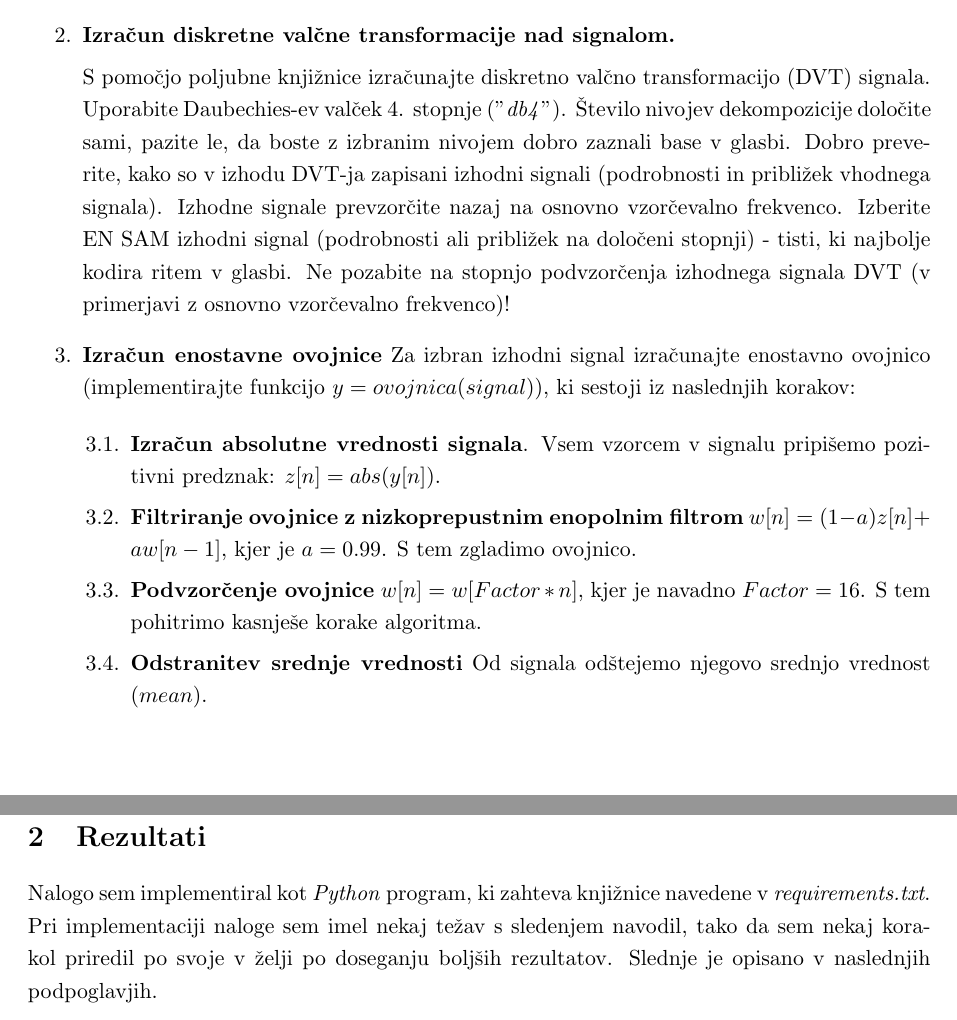
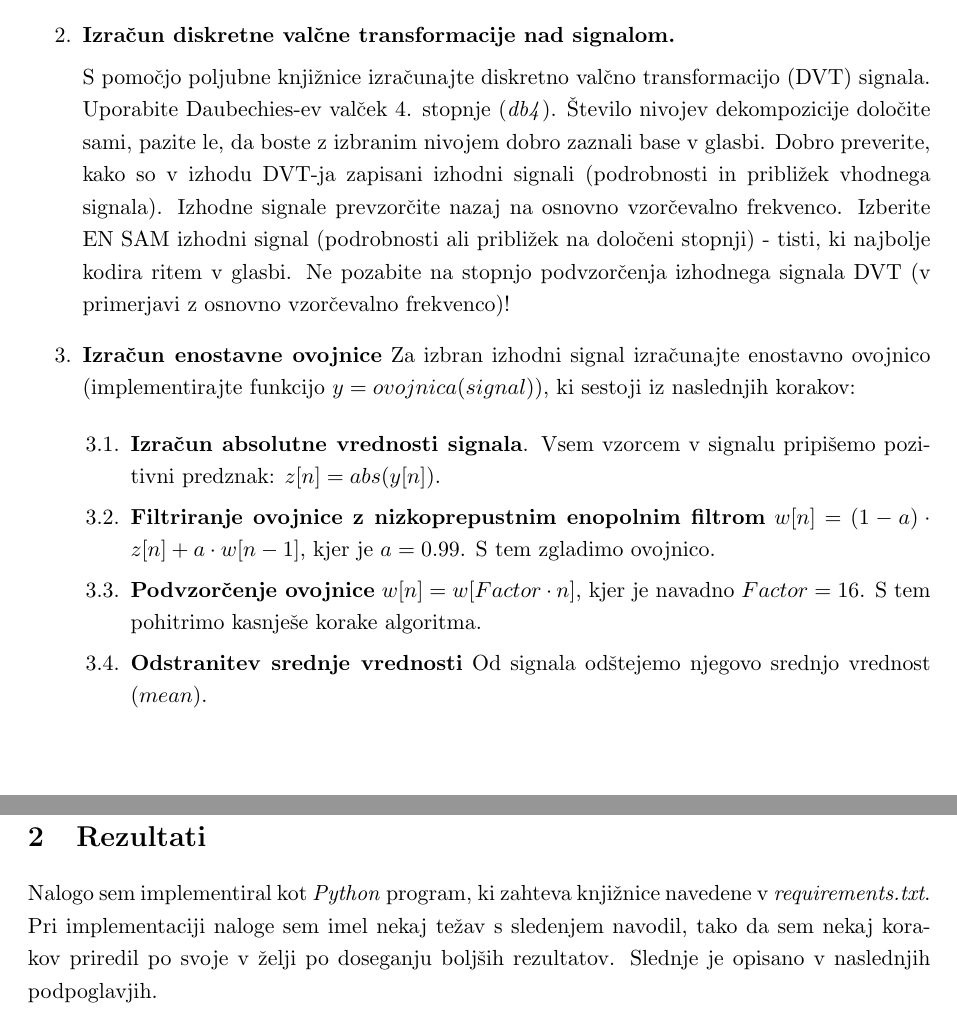
Before and after one commit to rubinda/rosis, a LaTeX document (BeatDetect/porocilo.tex): two parts of pages 1 and 2 of 11, joined at a grey line, cut so that both start at the same text. Compiled offline with pdfLaTeX.

Commit message:
Reports on ImageDWT and BeatDetect updated

```diff
--- a/BeatDetect/porocilo.tex
+++ b/BeatDetect/porocilo.tex
@@ -48,7 +48,7 @@ Postopek detekcije ritma je povzet po opisu v članku~\cite{tzanetakis2002musica
 
 \item \textbf{Izračun diskretne valčne transformacije nad signalom.}
 
-S pomočjo poljubne knjižnice izračunajte diskretno valčno transformacijo (DVT) signala. Uporabite Daubechies-ev valček 4. stopnje ("\textit{db4}"). Število nivojev dekompozicije določite sami, pazite le, da boste z izbranim nivojem dobro zaznali base v glasbi. Dobro preverite, kako so v izhodu DVT-ja zapisani izhodni signali (podrobnosti in približek vhodnega signala). Izhodne signale prevzorčite nazaj  na osnovno vzorčevalno frekvenco.
+S pomočjo poljubne knjižnice izračunajte diskretno valčno transformacijo (DVT) signala. Uporabite Daubechies-ev valček 4. stopnje (\textit{db4}). Število nivojev dekompozicije določite sami, pazite le, da boste z izbranim nivojem dobro zaznali base v glasbi. Dobro preverite, kako so v izhodu DVT-ja zapisani izhodni signali (podrobnosti in približek vhodnega signala). Izhodne signale prevzorčite nazaj  na osnovno vzorčevalno frekvenco.
 Izberite EN SAM izhodni signal (podrobnosti ali približek na določeni stopnji) - tisti, ki najbolje kodira ritem v glasbi. Ne pozabite na stopnjo podvzorčenja  izhodnega signala DVT (v primerjavi z osnovno vzorčevalno frekvenco)!
 
 \item \textbf{Izračun enostavne ovojnice}
@@ -59,10 +59,10 @@ Za izbran izhodni signal izračunajte enostavno ovojnico (implementirajte funkci
 	Vsem vzorcem v signalu pripišemo pozitivni predznak: $z[n] = abs(y[n])$.
 
 	\item \textbf{Filtriranje ovojnice z nizkoprepustnim enopolnim filtrom}
-	$w[n] = (1-a)z[n] + aw[n-1]$, kjer je $a=0.99$. S tem zgladimo ovojnico.
+	$w[n] = (1-a)\cdot z[n] + a\cdot w[n-1]$, kjer je $a=0.99$. S tem zgladimo ovojnico.
 
 	\item \textbf{Podvzorčenje ovojnice}
-	$w[n] = w[Factor*n]$, kjer je navadno $Factor=16$. S tem pohitrimo kasnješe korake algoritma.
+	$w[n] = w[Factor \cdot n]$, kjer je navadno $Factor=16$. S tem pohitrimo kasnješe korake algoritma.
 
 	\item \textbf{Odstranitev srednje vrednosti}
 	Od signala odštejemo njegovo srednjo vrednost ($mean$).
@@ -90,7 +90,7 @@ Rezultat postopka naj bo izrisan graf, ki prikazuje ritem glasbe/posnetka v odvi
 
 \section{Rezultati}
 
-Nalogo sem implementiral kot \textit{Python} program, ki zahteva knjižnice navedene v \textit{requirements.txt}. Pri implementaciji naloge sem imel nekaj težav s sledenjem navodil, tako da sem nekaj korakol priredil po svoje v želji po doseganju boljših rezultatov. Slednje je opisano v naslednjih podpoglavjih.
+Nalogo sem implementiral kot \textit{Python} program, ki zahteva knjižnice navedene v \textit{requirements.txt}. Pri implementaciji naloge sem imel nekaj težav s sledenjem navodil, tako da sem nekaj korakov priredil po svoje v želji po doseganju boljših rezultatov. Slednje je opisano v naslednjih podpoglavjih.
 
 \subsection{Algoritem z več vrhovi}
 
```
Also changed, not shown: ImageDWT/porocilo.tex (+2 -2 lines), ImageDWT/report.txt (added, +3 -0 lines), BeatDetect/porocilo.pdf.
